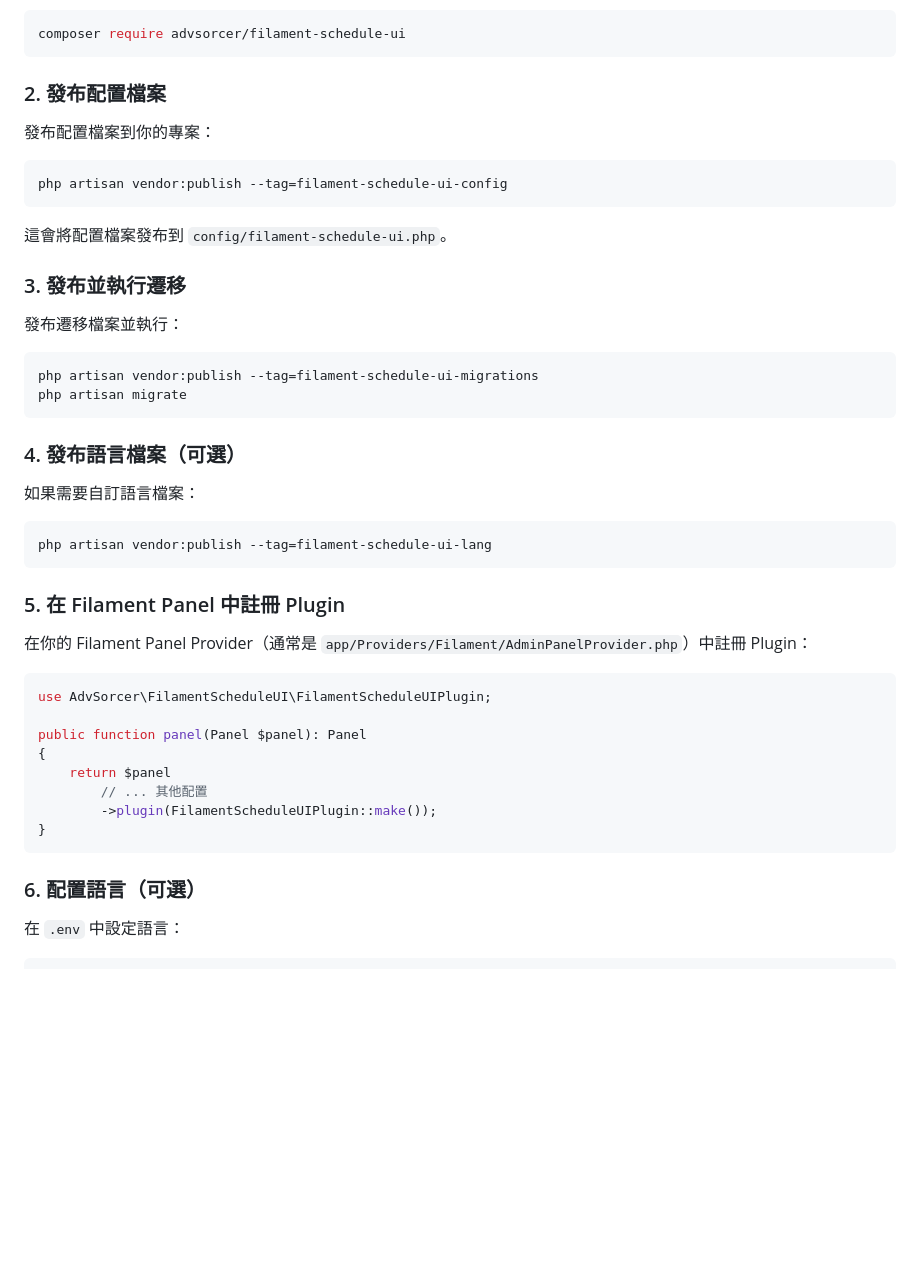
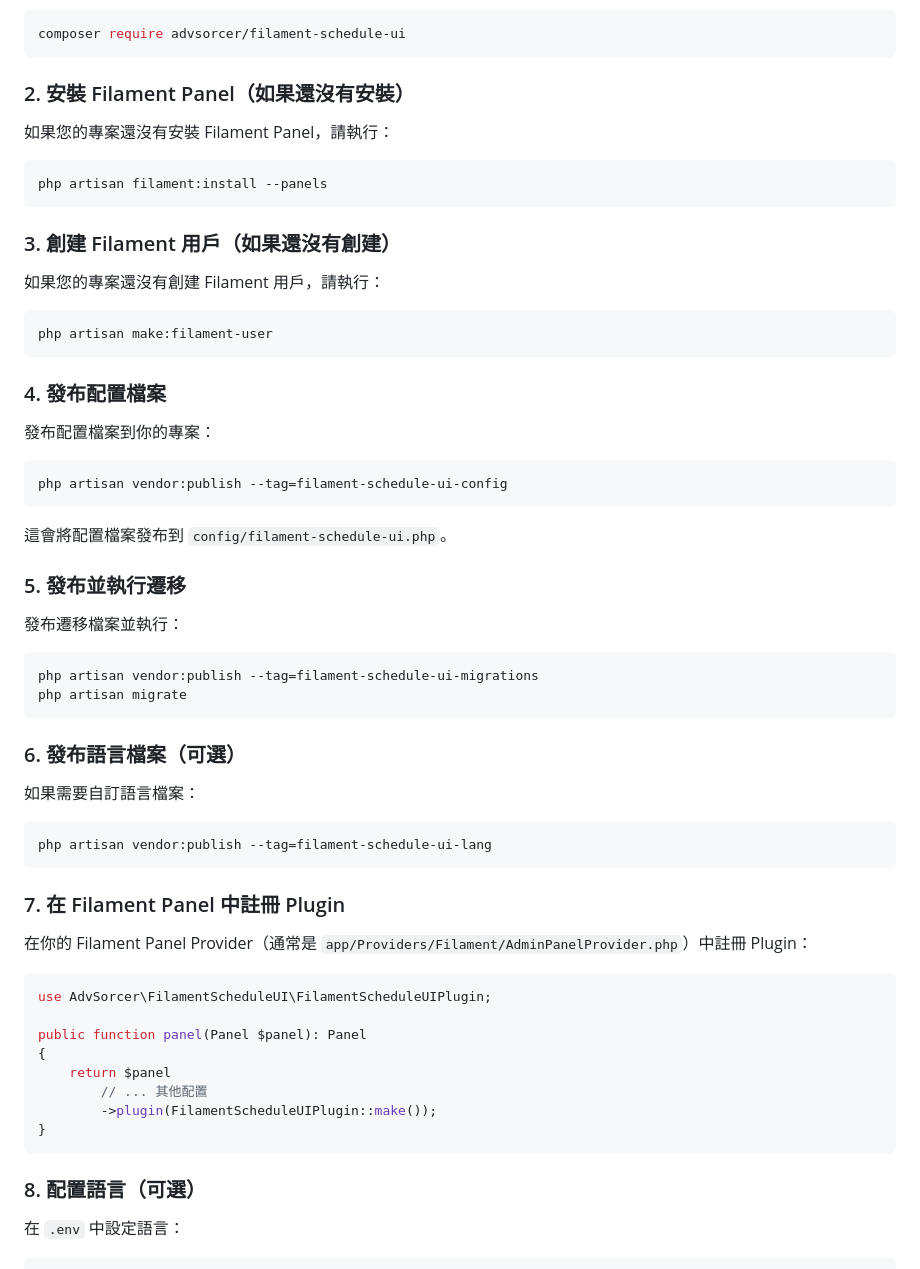
Before and after one commit to AdvSorcer/Filament-Schedule-UI, a Markdown page: README.md, the part around the change. Drawn GitHub-style; blank space fills up the shorter version.

Commit message:
Update README files to include installation steps for Filament Panel and user creation, enhancing clarity in setup instructions.

````diff
--- a/README.md
+++ b/README.md
@@ -35,7 +35,23 @@
 composer require advsorcer/filament-schedule-ui
 ```
 
-### 2. 發布配置檔案
+### 2. 安裝 Filament Panel（如果還沒有安裝）
+
+如果您的專案還沒有安裝 Filament Panel，請執行：
+
+```bash
+php artisan filament:install --panels
+```
+
+### 3. 創建 Filament 用戶（如果還沒有創建）
+
+如果您的專案還沒有創建 Filament 用戶，請執行：
+
+```bash
+php artisan make:filament-user
+```
+
+### 4. 發布配置檔案
 
 發布配置檔案到你的專案：
 
@@ -45,7 +61,7 @@ php artisan vendor:publish --tag=filament-schedule-ui-config
 
 這會將配置檔案發布到 `config/filament-schedule-ui.php`。
 
-### 3. 發布並執行遷移
+### 5. 發布並執行遷移
 
 發布遷移檔案並執行：
 
@@ -54,7 +70,7 @@ php artisan vendor:publish --tag=filament-schedule-ui-migrations
 php artisan migrate
 ```
 
-### 4. 發布語言檔案（可選）
+### 6. 發布語言檔案（可選）
 
 如果需要自訂語言檔案：
 
@@ -62,7 +78,7 @@ php artisan migrate
 php artisan vendor:publish --tag=filament-schedule-ui-lang
 ```
 
-### 5. 在 Filament Panel 中註冊 Plugin
+### 7. 在 Filament Panel 中註冊 Plugin
 
 在你的 Filament Panel Provider（通常是 `app/Providers/Filament/AdminPanelProvider.php`）中註冊 Plugin：
 
@@ -77,7 +93,7 @@ public function panel(Panel $panel): Panel
 }
 ```
 
-### 6. 配置語言（可選）
+### 8. 配置語言（可選）
 
 在 `.env` 中設定語言：
 
````
Also changed, not shown: README_EN.md (+21 -5 lines).
